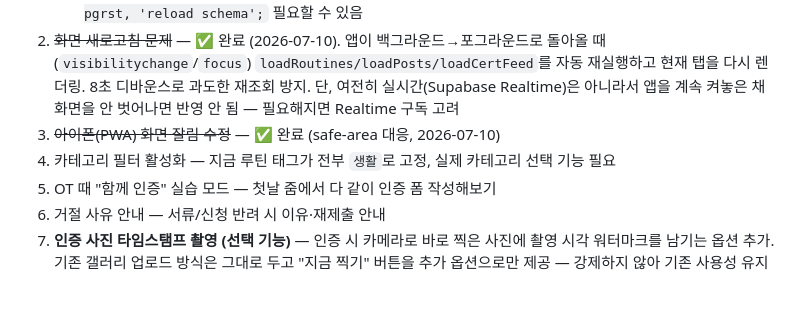
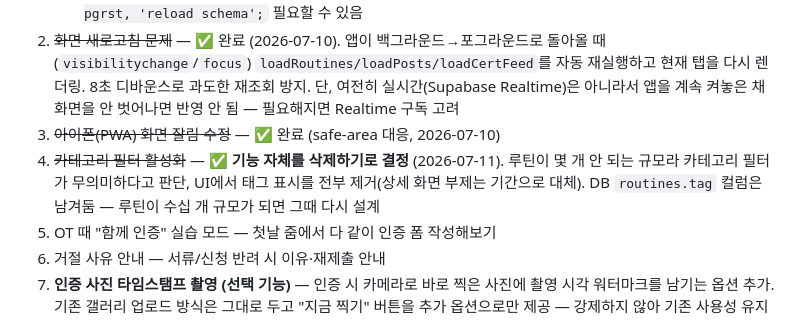
Before and after one commit to youthitdev/youthit-routine, a Markdown page: PROGRESS.md, the part around the change. GitHub-like rendering; blank space fills up the shorter version.

Commit message:
docs: 카테고리 기능 삭제 결정 기록
Co-Authored-By: Claude Fable 5 <noreply@anthropic.com>

```diff
--- a/PROGRESS.md
+++ b/PROGRESS.md
@@ -70,7 +70,7 @@
    - 주의사항: SQL Editor 실행 시 **프로젝트가 ynqvhsffoesjzefitafv인지 꼭 확인**(다른 프로젝트 approval에 실행한 사고 있었음 — 그쪽 push_subscriptions 테이블 DROP 필요). iOS는 "홈 화면에 추가"해야만 푸시 동작(16.4+), 집중 모드 중엔 배너 없이 알림 센터에만 쌓임. 새 테이블 만들면 API 스키마 캐시 갱신에 `NOTIFY pgrst, 'reload schema';` 필요할 수 있음
 2. ~~화면 새로고침 문제~~ — ✅ 완료 (2026-07-10). 앱이 백그라운드→포그라운드로 돌아올 때(`visibilitychange`/`focus`) `loadRoutines/loadPosts/loadCertFeed`를 자동 재실행하고 현재 탭을 다시 렌더링. 8초 디바운스로 과도한 재조회 방지. 단, 여전히 실시간(Supabase Realtime)은 아니라서 앱을 계속 켜놓은 채 화면을 안 벗어나면 반영 안 됨 — 필요해지면 Realtime 구독 고려
 3. ~~아이폰(PWA) 화면 잘림 수정~~ — ✅ 완료 (safe-area 대응, 2026-07-10)
-4. 카테고리 필터 활성화 — 지금 루틴 태그가 전부 `생활`로 고정, 실제 카테고리 선택 기능 필요
+4. ~~카테고리 필터 활성화~~ — ✅ **기능 자체를 삭제하기로 결정** (2026-07-11). 루틴이 몇 개 안 되는 규모라 카테고리 필터가 무의미하다고 판단, UI에서 태그 표시를 전부 제거(상세 화면 부제는 기간으로 대체). DB `routines.tag` 컬럼은 남겨둠 — 루틴이 수십 개 규모가 되면 그때 다시 설계
 5. OT 때 "함께 인증" 실습 모드 — 첫날 줌에서 다 같이 인증 폼 작성해보기
 6. 거절 사유 안내 — 서류/신청 반려 시 이유·재제출 안내
 7. **인증 사진 타임스탬프 촬영 (선택 기능)** — 인증 시 카메라로 바로 찍은 사진에 촬영 시각 워터마크를 남기는 옵션 추가. 기존 갤러리 업로드 방식은 그대로 두고 "지금 찍기" 버튼을 추가 옵션으로만 제공 — 강제하지 않아 기존 사용성 유지
```
